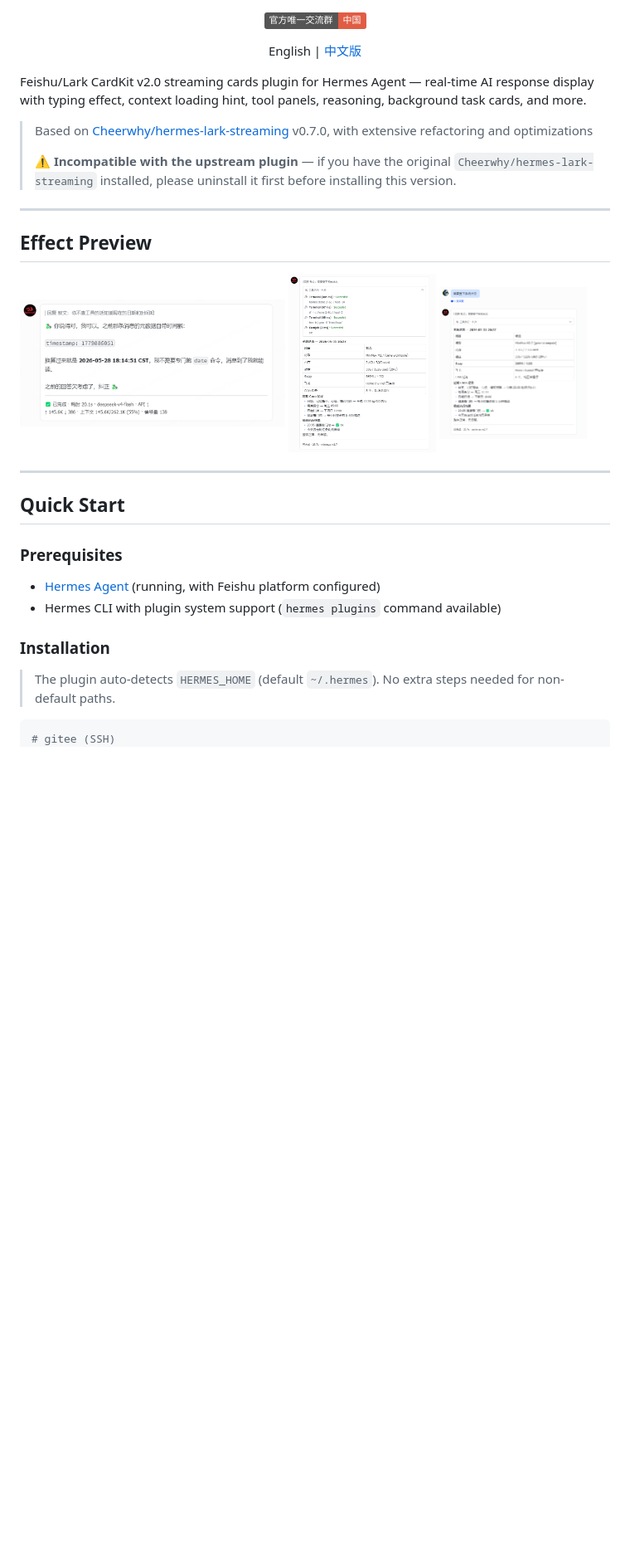
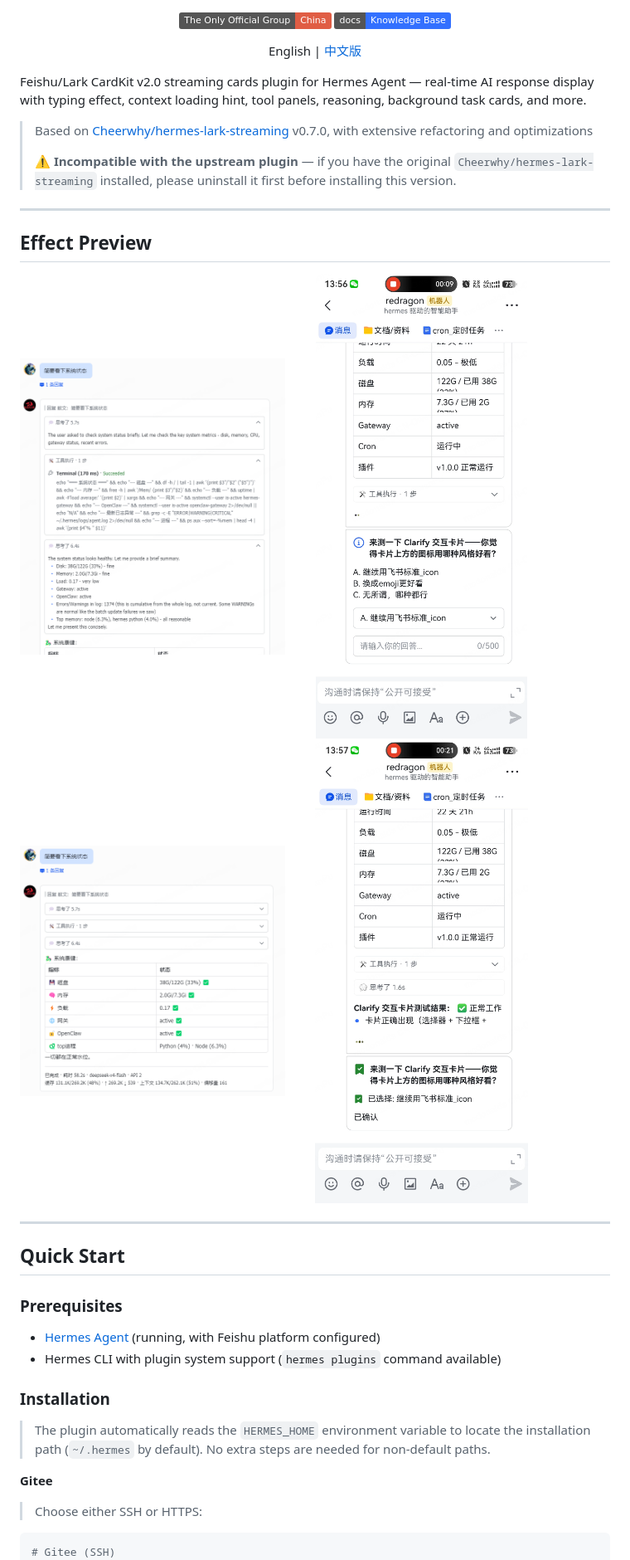
Before and after one commit to czh9101-lang/aiduPOP, a Markdown page: README.md, the part around one of its changes. Shown at 83% size. GitHub-like rendering; pictures changed too: assets/img1.png, assets/img2.png, assets/img3.png; badges without logos; blank space fills up the shorter version.

````diff
--- a/README.md
+++ b/README.md
@@ -9,7 +8,8 @@
 </p>
 
 <p align="center">
-<a href="https://applink.feishu.cn/client/message/link/open?token=AmoQJk5dwczIahKlW78ADLU%3D"><img src="https://img.shields.io/badge/官方唯一交流群-中国-red" alt="Official Group"></a>
+<a href="https://applink.feishu.cn/client/message/link/open?token=AmoQJk5dwczIahKlW78ADLU%3D"><img src="https://img.shields.io/badge/The_Only_Official_Group-China-red" alt="The Only Official Group"></a>
+<a href="https://larkcommunity.feishu.cn/wiki/DKkpwgMcJiglIhk88N4cqJEan5f?from=from_copylink"><img src="https://img.shields.io/badge/docs-Knowledge_Base-3370FF?logo=feishu&logoColor=white" alt="Knowledge Base"></a>
 </p>
 
 <p align="center">
@@ -26,7 +26,10 @@ Feishu/Lark CardKit v2.0 streaming cards plugin for Hermes Agent — real-time A
 
 ## Effect Preview
 
-<img src="assets/img1.png" width="45%" /> <img src="assets/img2.png" width="25%" /> <img src="assets/img3.png" width="25%" />
+<img src="assets/img1.png" width="45%" style="max-height: 250px; object-fit: contain; margin: 5px;" />
+<img src="assets/img3.png" width="45%" style="max-height: 250px; object-fit: contain; margin: 5px;" />
+<img src="assets/img2.png" width="45%" style="max-height: 250px; object-fit: contain; margin: 5px;" />
+<img src="assets/img4.png" width="45%" style="max-height: 250px; object-fit: contain; margin: 5px;" />
 
 ---
 
@@ -38,9 +41,10 @@ Feishu/Lark CardKit v2.0 streaming cards plugin for Hermes Agent — real-time A
 - Hermes CLI with plugin system support (`hermes plugins` command available)
 
 ### Installation
+> The plugin automatically reads the `HERMES_HOME` environment variable to locate the installation path (`~/.hermes` by default). No extra steps are needed for non-default paths.
 
-> The plugin auto-detects `HERMES_HOME` (default `~/.hermes`). No extra steps needed for non-default paths.
-
+**Gitee**
+> Choose either SSH or HTTPS:
 ```bash
-# gitee (SSH)
+# Gitee (SSH)
 hermes plugins install git@gitee.com:Aowen-Nowor/hermes-lark-streaming.git
````
Also changed, not shown: other parts of README.md (+28 -9 lines), README.zh-CN.md (+36 -11 lines), docs/SKILL.md (+1 -1 lines).
